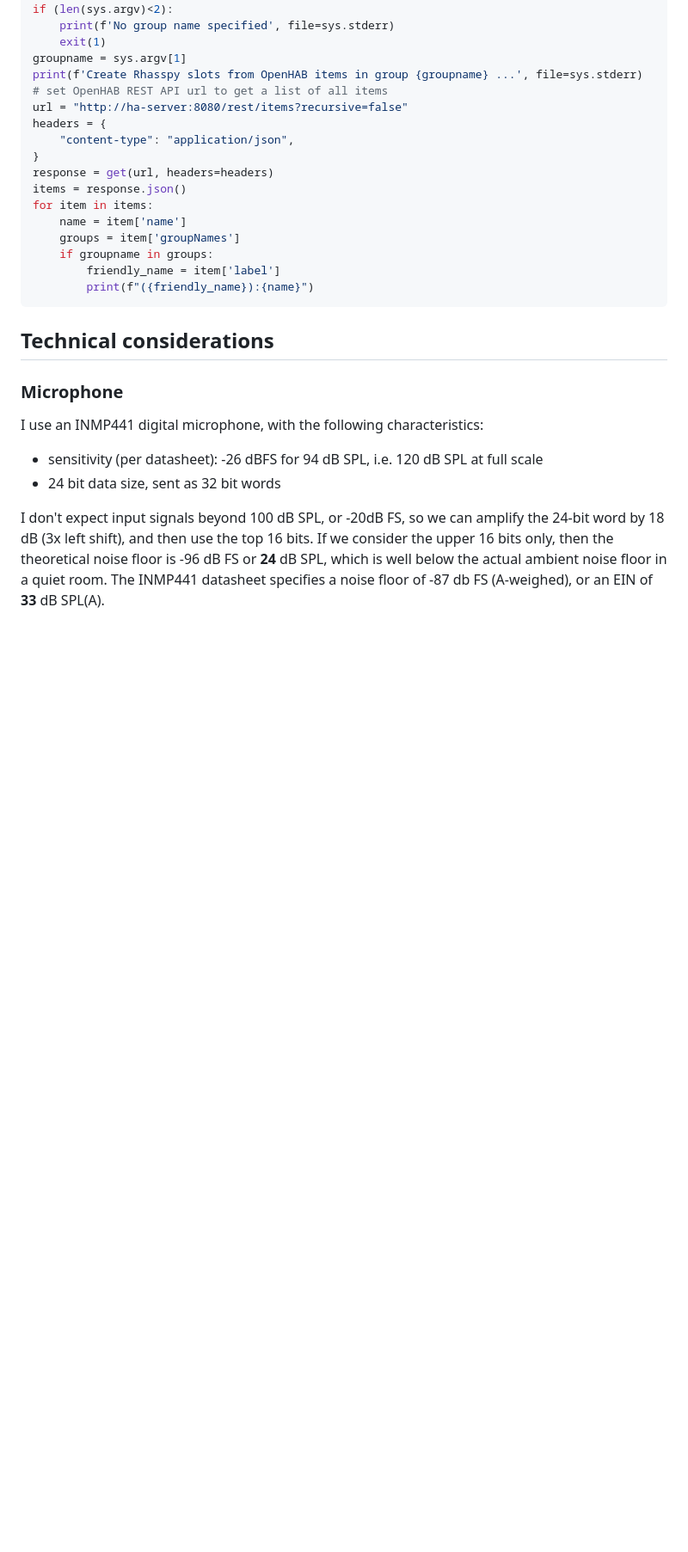
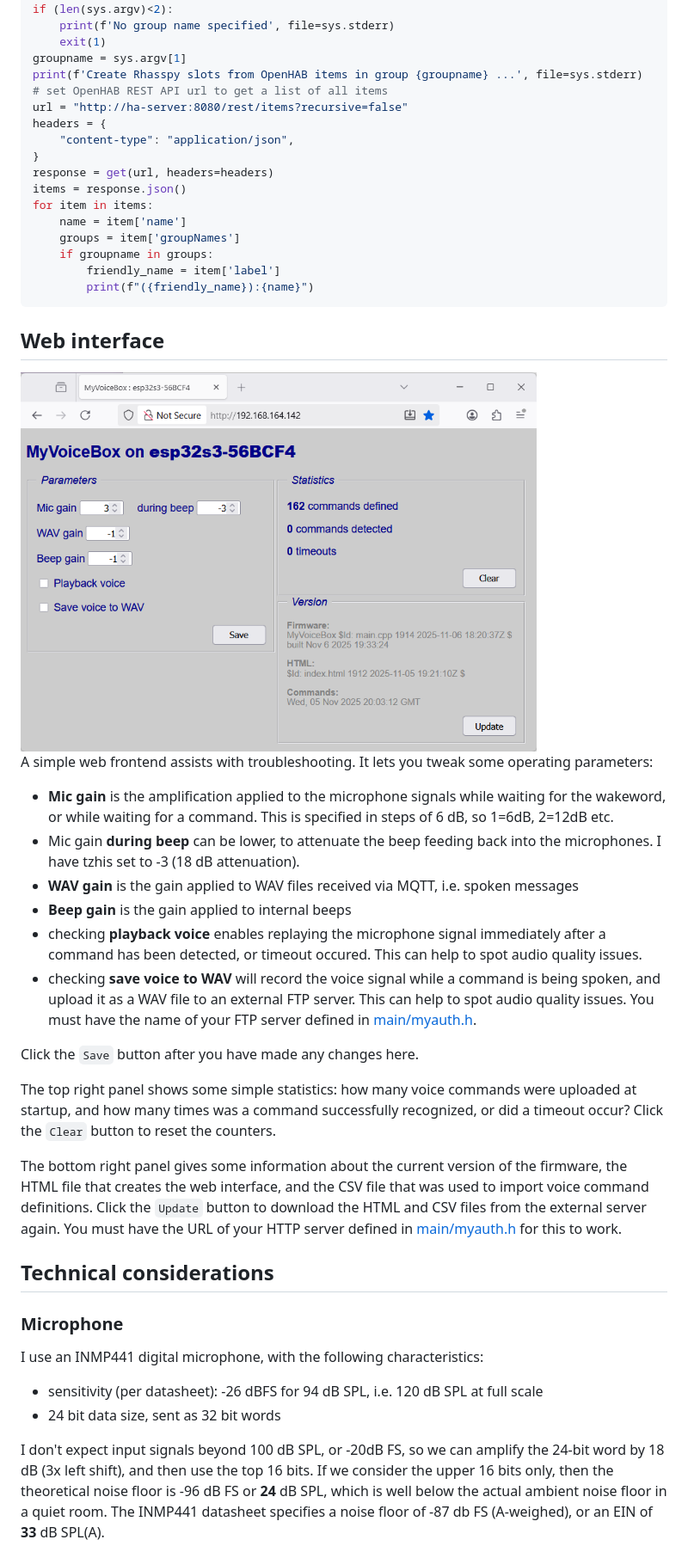
Before and after one commit to requireiot/MyVoiceBox, a Markdown page: README.md, the part around one of its changes. Shown at 86% size. Drawn GitHub-style; pictures changed too: pictures/screenshot.png (added); blank space fills up the shorter version.

````diff
--- a/README.md
+++ b/README.md
@@ -319,6 +160,24 @@ for item in items:
         friendly_name = item['label']
         print(f"({friendly_name}):{name}")
 ```
+
+## Web interface
+
+<img src="pictures/screenshot.png" alt="top view" width="600">
+
+A simple web frontend assists with troubleshooting. It lets you tweak some operating parameters:
+- **Mic gain** is the amplification applied to the microphone signals while waiting for the wakeword, or while waiting for a command. This is specified in steps of 6 dB, so 1=6dB, 2=12dB etc.
+- Mic gain **during beep** can be lower, to attenuate the beep feeding back into the microphones. I have tzhis set to -3 (18 dB attenuation).
+- **WAV gain** is the gain applied to WAV files received via MQTT, i.e. spoken messages
+- **Beep gain** is the gain applied to internal beeps
+- checking **playback voice** enables replaying the microphone signal immediately after a command has been detected, or timeout occured. This can help to spot audio quality issues.
+- checking **save voice to WAV** will record the voice signal while a command is being spoken, and upload it as a WAV file to an external FTP server. This can help to spot audio quality issues. You must have the name of your FTP server defined in [main/myauth.h](main/myauth.h).
+
+Click the `Save` button after you have made any changes here.
+
+The top right panel shows some simple statistics: how many voice commands were uploaded at startup, and how many times was a command successfully recognized, or did a timeout occur? Click the `Clear` button to reset the counters.
+
+The bottom right panel gives some information about the current version of the firmware, the HTML file that creates the web interface, and the CSV file that was used to import voice command definitions. Click the `Update` button to download the HTML and CSV files from the external server again. You must have the URL of your HTTP server defined in [main/myauth.h](main/myauth.h) for this to work.
 
 ## Technical considerations
 
````
Also changed, not shown: other parts of README.md (+4 -163 lines), 5 other files.
